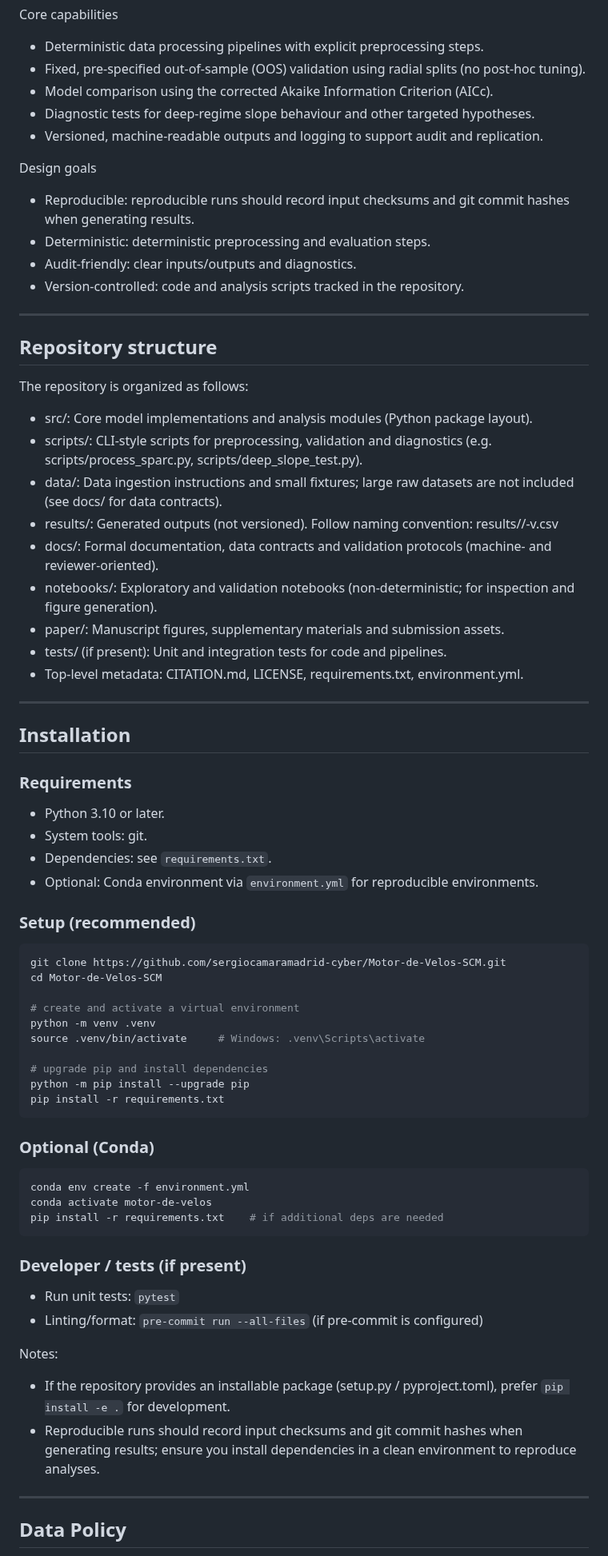
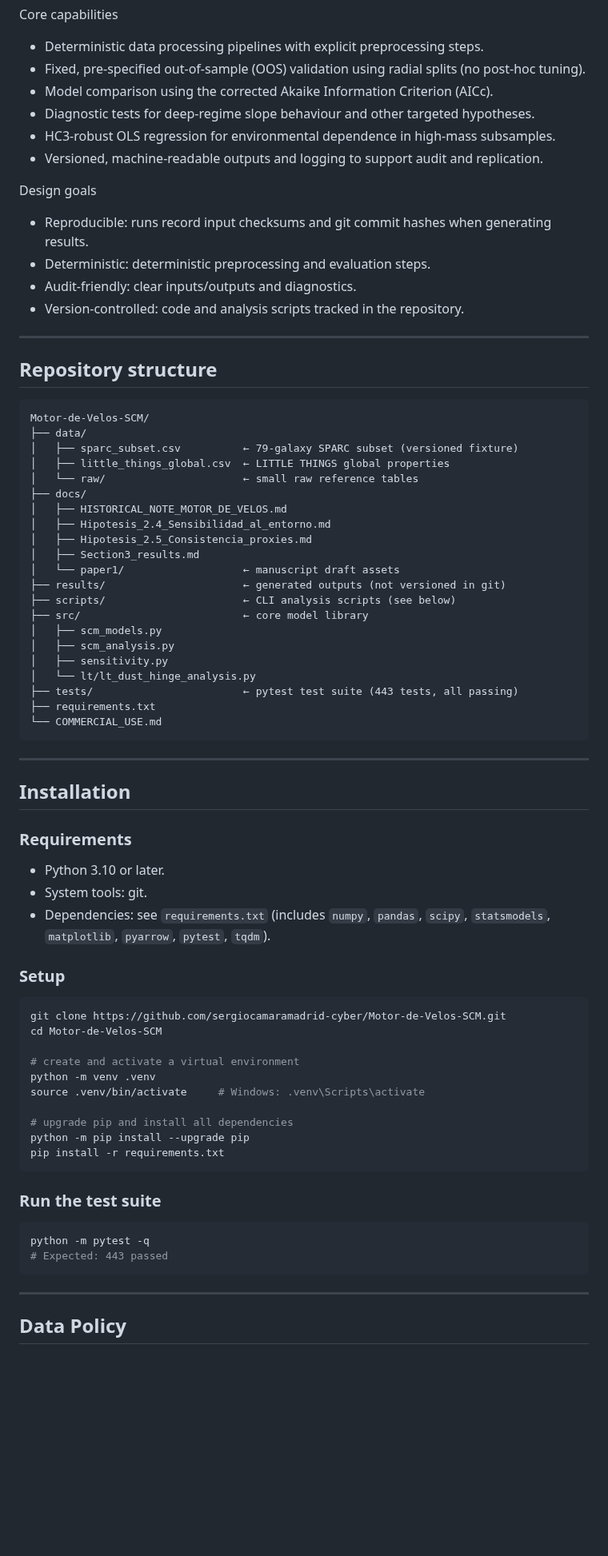
Before and after one commit to sergiocamaramadrid-cyber/Motor-de-Velos-SCM, a Markdown page: README.md, the part around one of its changes. Shown at 80% size. GitHub-like rendering; blank space fills up the shorter version.

````diff
--- a/README.md
+++ b/README.md
@@ -23,10 +23,11 @@ Core capabilities
 - Fixed, pre‑specified out‑of‑sample (OOS) validation using radial splits (no post‑hoc tuning).
 - Model comparison using the corrected Akaike Information Criterion (AICc).
 - Diagnostic tests for deep‑regime slope behaviour and other targeted hypotheses.
+- HC3-robust OLS regression for environmental dependence in high-mass subsamples.
 - Versioned, machine‑readable outputs and logging to support audit and replication.
 
 Design goals
-- Reproducible: reproducible runs should record input checksums and git commit hashes when generating results.
+- Reproducible: runs record input checksums and git commit hashes when generating results.
 - Deterministic: deterministic preprocessing and evaluation steps.
 - Audit-friendly: clear inputs/outputs and diagnostics.
 - Version-controlled: code and analysis scripts tracked in the repository.
@@ -35,17 +36,29 @@ Design goals
 
 ## Repository structure
 
-The repository is organized as follows:
-
-- src/: Core model implementations and analysis modules (Python package layout).
-- scripts/: CLI-style scripts for preprocessing, validation and diagnostics (e.g. scripts/process_sparc.py, scripts/deep_slope_test.py).
-- data/: Data ingestion instructions and small fixtures; large raw datasets are not included (see docs/ for data contracts).
-- results/: Generated outputs (not versioned). Follow naming convention: results/<module>/<artifact>-v<semver>.csv
-- docs/: Formal documentation, data contracts and validation protocols (machine- and reviewer-oriented).
-- notebooks/: Exploratory and validation notebooks (non-deterministic; for inspection and figure generation).
-- paper/: Manuscript figures, supplementary materials and submission assets.
-- tests/ (if present): Unit and integration tests for code and pipelines.
-- Top-level metadata: CITATION.md, LICENSE, requirements.txt, environment.yml.
+```
+Motor-de-Velos-SCM/
+├── data/
+│   ├── sparc_subset.csv          ← 79-galaxy SPARC subset (versioned fixture)
+│   ├── little_things_global.csv  ← LITTLE THINGS global properties
+│   └── raw/                      ← small raw reference tables
+├── docs/
+│   ├── HISTORICAL_NOTE_MOTOR_DE_VELOS.md
+│   ├── Hipotesis_2.4_Sensibilidad_al_entorno.md
+│   ├── Hipotesis_2.5_Consistencia_proxies.md
+│   ├── Section3_results.md
+│   └── paper1/                   ← manuscript draft assets
+├── results/                      ← generated outputs (not versioned in git)
+├── scripts/                      ← CLI analysis scripts (see below)
+├── src/                          ← core model library
+│   ├── scm_models.py
+│   ├── scm_analysis.py
+│   ├── sensitivity.py
+│   └── lt/lt_dust_hinge_analysis.py
+├── tests/                        ← pytest test suite (443 tests, all passing)
+├── requirements.txt
+└── COMMERCIAL_USE.md
+```
 
 ---
 
@@ -55,10 +68,10 @@ The repository is organized as follows:
 
 - Python 3.10 or later.
 - System tools: git.
-- Dependencies: see `requirements.txt`.
-- Optional: Conda environment via `environment.yml` for reproducible environments.
+- Dependencies: see `requirements.txt` (includes `numpy`, `pandas`, `scipy`,
+  `statsmodels`, `matplotlib`, `pyarrow`, `pytest`, `tqdm`).
 
-### Setup (recommended)
+### Setup
 
 ```bash
 git clone https://github.com/sergiocamaramadrid-cyber/Motor-de-Velos-SCM.git
@@ -68,27 +81,17 @@ cd Motor-de-Velos-SCM
 python -m venv .venv
 source .venv/bin/activate     # Windows: .venv\Scripts\activate
 
-# upgrade pip and install dependencies
+# upgrade pip and install all dependencies
 python -m pip install --upgrade pip
 pip install -r requirements.txt
 ```
 
-### Optional (Conda)
+### Run the test suite
 
 ```bash
-conda env create -f environment.yml
-conda activate motor-de-velos
-pip install -r requirements.txt    # if additional deps are needed
+python -m pytest -q
+# Expected: 443 passed
 ```
-
-### Developer / tests (if present)
-
-- Run unit tests: `pytest`
-- Linting/format: `pre-commit run --all-files` (if pre-commit is configured)
-
-Notes:
-- If the repository provides an installable package (setup.py / pyproject.toml), prefer `pip install -e .` for development.
-- Reproducible runs should record input checksums and git commit hashes when generating results; ensure you install dependencies in a clean environment to reproduce analyses.
 
 ---
 
````
Also changed, not shown: other parts of README.md (+52 -33 lines), docs/abstract.md (deleted, +0 -11 lines), results/sparc_mass_scan.png (renamed from sparc_mass_scan.png), 2 other files.
